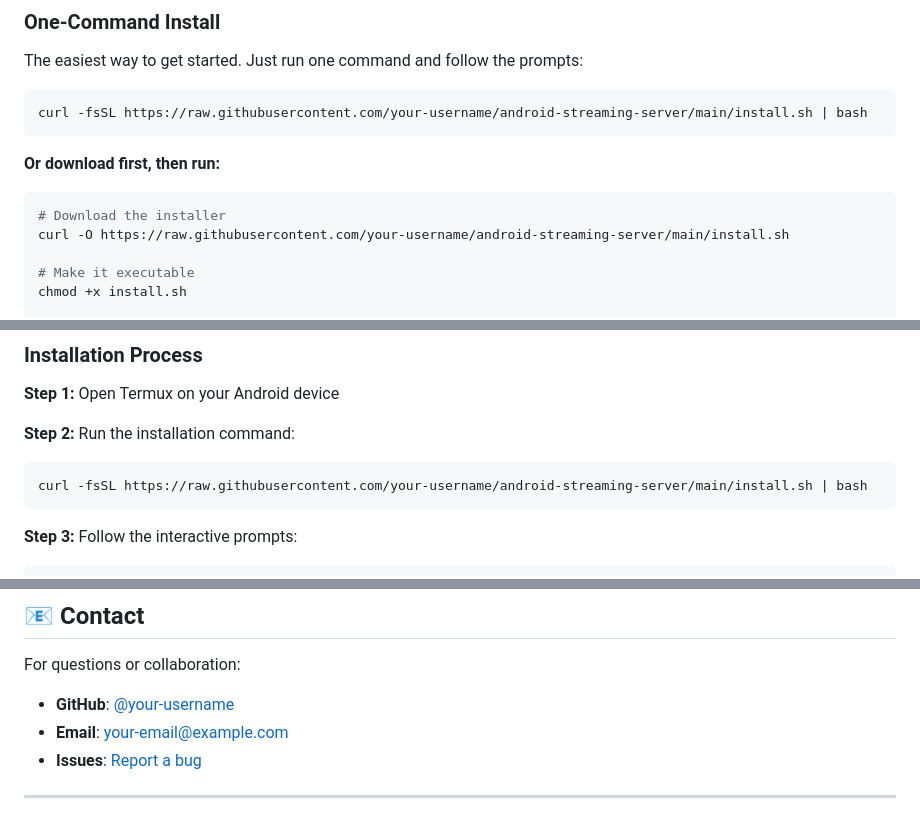
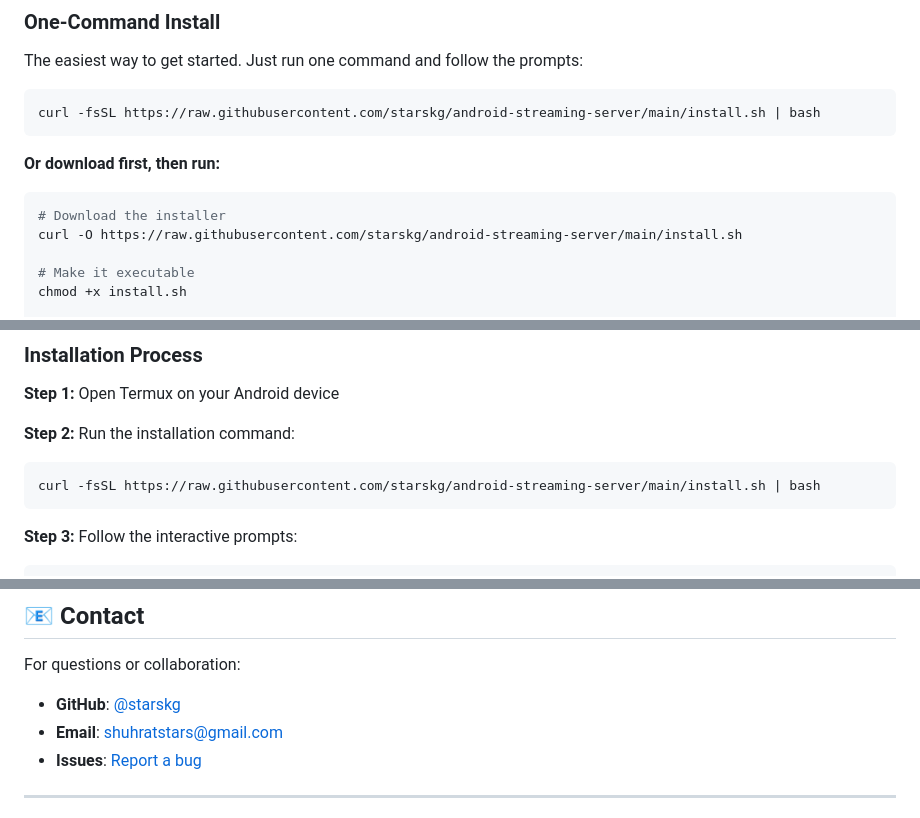
Before and after one commit to starskg/android-media-server, a Markdown page: README.md, 3 parts joined by grey strips. Drawn GitHub-style.

````diff
--- a/README.md
+++ b/README.md
@@ -45,14 +45,14 @@ The system is layered as follows:
 The easiest way to get started. Just run one command and follow the prompts:
 
 ```bash
-curl -fsSL https://raw.githubusercontent.com/your-username/android-streaming-server/main/install.sh | bash
+curl -fsSL https://raw.githubusercontent.com/starskg/android-streaming-server/main/install.sh | bash
 ```
 
 **Or download first, then run:**
 
 ```bash
 # Download the installer
-curl -O https://raw.githubusercontent.com/your-username/android-streaming-server/main/install.sh
+curl -O https://raw.githubusercontent.com/starskg/android-streaming-server/main/install.sh
 
 # Make it executable
 chmod +x install.sh
@@ -80,7 +80,7 @@ chmod +x install.sh
 
 **Step 2:** Run the installation command:
 ```bash
-curl -fsSL https://raw.githubusercontent.com/your-username/android-streaming-server/main/install.sh | bash
+curl -fsSL https://raw.githubusercontent.com/starskg/android-streaming-server/main/install.sh | bash
 ```
 
 **Step 3:** Follow the interactive prompts:
@@ -681,8 +681,8 @@ Contributions, issues, and feature requests are welcome! Feel free to check the
 
 For questions or collaboration:
 
-- **GitHub**: [@your-username](https://github.com/your-username)
-- **Email**: your-email@example.com
+- **GitHub**: [@starskg](https://github.com/starskg)
+- **Email**: shuhratstars@gmail.com
 - **Issues**: [Report a bug](../../issues/new)
 
 ---
````
Also changed, not shown: other parts of README.md (+4 -4 lines).
